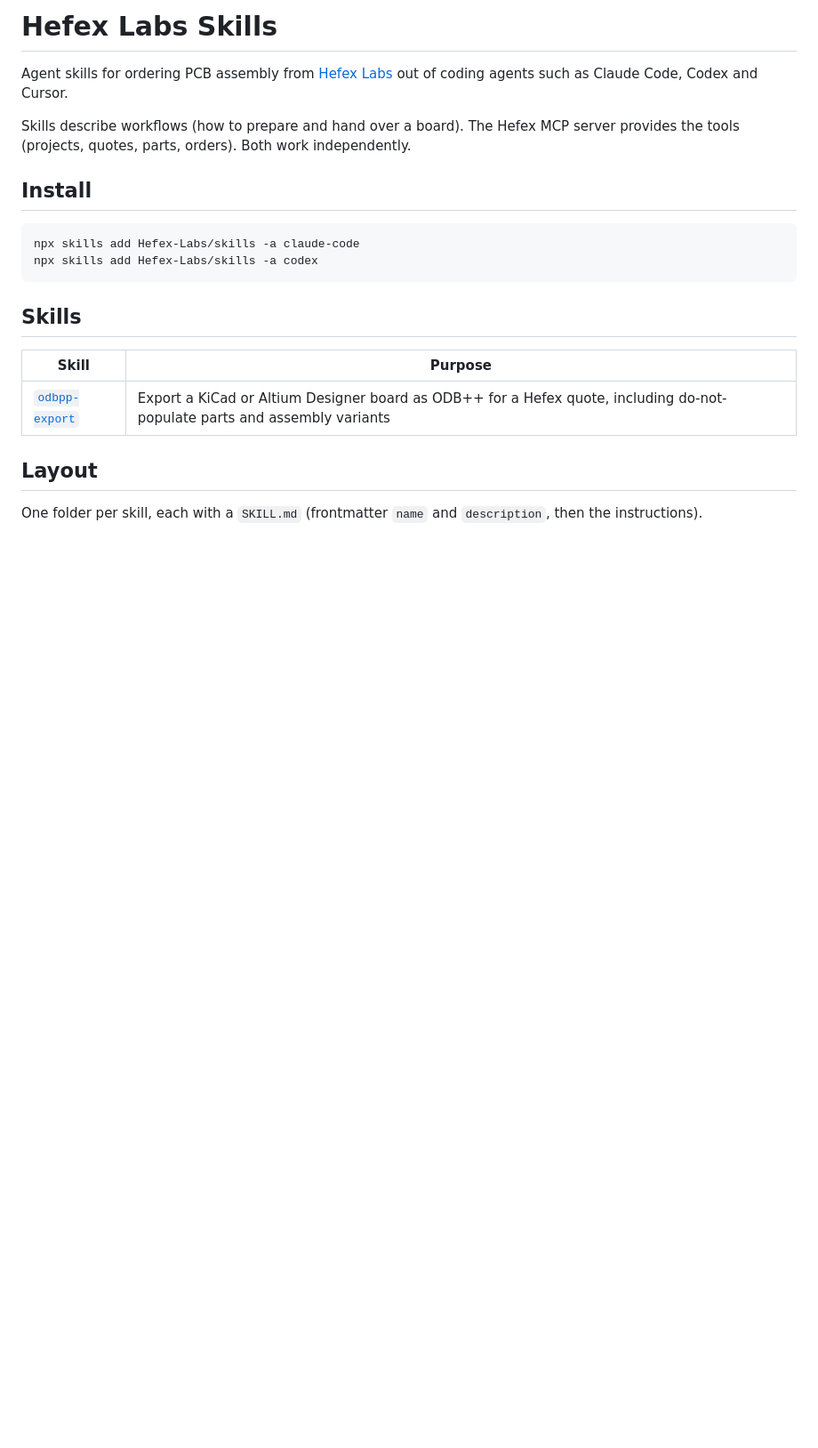
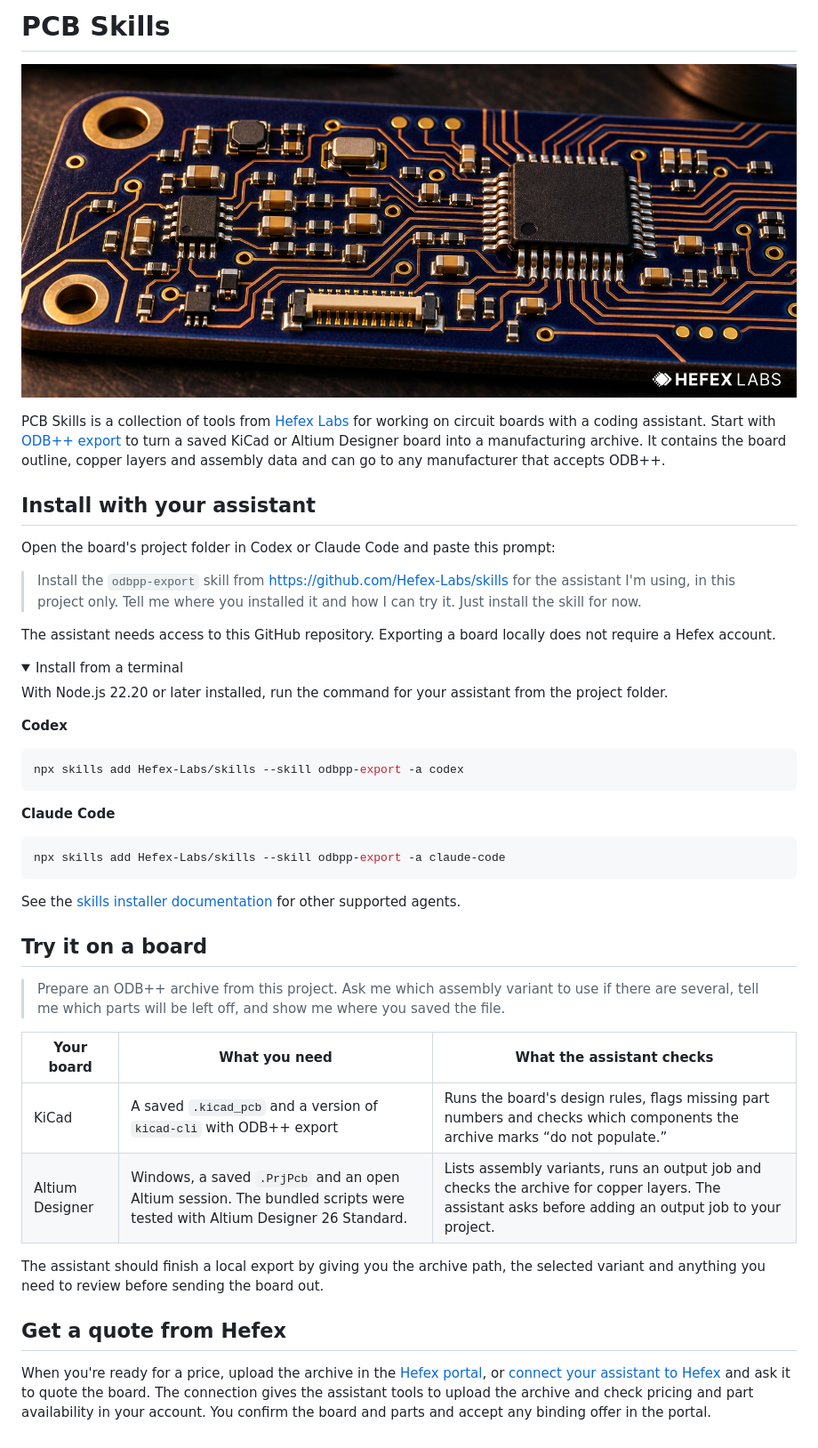
Before and after one commit to Hefex-Labs/pcb-skills, a Markdown page: README.md, the part around the change. Shown at 89% size. Drawn GitHub-style; pictures changed too: assets/pcb-skills.jpg (added); folded sections open; blank space fills up the shorter version.

Commit message:
Introduce PCB Skills with a project-scoped install prompt

````diff
--- a/README.md
+++ b/README.md
@@ -1,25 +1,49 @@
-# Hefex Labs Skills
+# PCB Skills
 
-Agent skills for ordering PCB assembly from [Hefex Labs](https://hefex-labs.com) out of
-coding agents such as Claude Code, Codex and Cursor.
+![An assembled blue PCB with surface-mount components and the Hefex Labs wordmark](assets/pcb-skills.jpg)
 
-Skills describe workflows (how to prepare and hand over a board). The Hefex MCP server
-provides the tools (projects, quotes, parts, orders). Both work independently.
+PCB Skills is a collection of tools from [Hefex Labs](https://hefex-labs.com) for working on circuit boards with a coding assistant. Start with [ODB++ export](odbpp-export/SKILL.md) to turn a saved KiCad or Altium Designer board into a manufacturing archive. It contains the board outline, copper layers and assembly data and can go to any manufacturer that accepts ODB++.
 
-## Install
+## Install with your assistant
 
-```bash
-npx skills add Hefex-Labs/skills -a claude-code
-npx skills add Hefex-Labs/skills -a codex
+Open the board's project folder in Codex or Claude Code and paste this prompt:
+
+> Install the `odbpp-export` skill from https://github.com/Hefex-Labs/skills for the assistant I'm using, in this project only. Tell me where you installed it and how I can try it. Just install the skill for now.
+
+The assistant needs access to this GitHub repository. Exporting a board locally does not require a Hefex account.
+
+<details>
+<summary>Install from a terminal</summary>
+
+With Node.js 22.20 or later installed, run the command for your assistant from the project folder.
+
+**Codex**
+
+```sh
+npx skills add Hefex-Labs/skills --skill odbpp-export -a codex
 ```
 
-## Skills
+**Claude Code**
 
-| Skill | Purpose |
-|---|---|
-| [`odbpp-export`](odbpp-export/SKILL.md) | Export a KiCad or Altium Designer board as ODB++ for a Hefex quote, including do-not-populate parts and assembly variants |
+```sh
+npx skills add Hefex-Labs/skills --skill odbpp-export -a claude-code
+```
 
-## Layout
+See the [skills installer documentation](https://github.com/vercel-labs/skills#install-a-skill) for other supported agents.
 
-One folder per skill, each with a `SKILL.md` (frontmatter `name` and `description`, then
-the instructions).
+</details>
+
+## Try it on a board
+
+> Prepare an ODB++ archive from this project. Ask me which assembly variant to use if there are several, tell me which parts will be left off, and show me where you saved the file.
+
+| Your board | What you need | What the assistant checks |
+| --- | --- | --- |
+| KiCad | A saved `.kicad_pcb` and a version of `kicad-cli` with ODB++ export | Runs the board's design rules, flags missing part numbers and checks which components the archive marks “do not populate.” |
+| Altium Designer | Windows, a saved `.PrjPcb` and an open Altium session. The bundled scripts were tested with Altium Designer 26 Standard. | Lists assembly variants, runs an output job and checks the archive for copper layers. The assistant asks before adding an output job to your project. |
+
+The assistant should finish a local export by giving you the archive path, the selected variant and anything you need to review before sending the board out.
+
+## Get a quote from Hefex
+
+When you're ready for a price, upload the archive in the [Hefex portal](https://prototyping.hefex-labs.com), or [connect your assistant to Hefex](https://prototyping.hefex-labs.com/agents) and ask it to quote the board. The connection gives the assistant tools to upload the archive and check pricing and part availability in your account. You confirm the board and parts and accept any binding offer in the portal.
````
